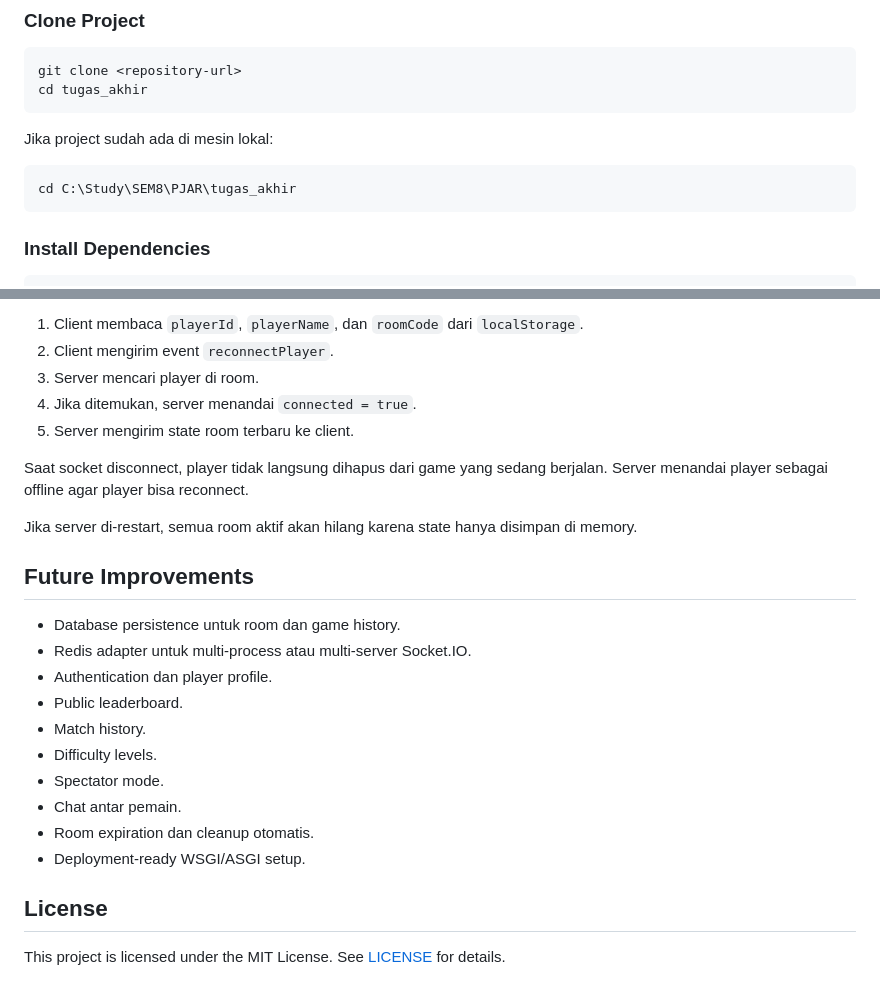
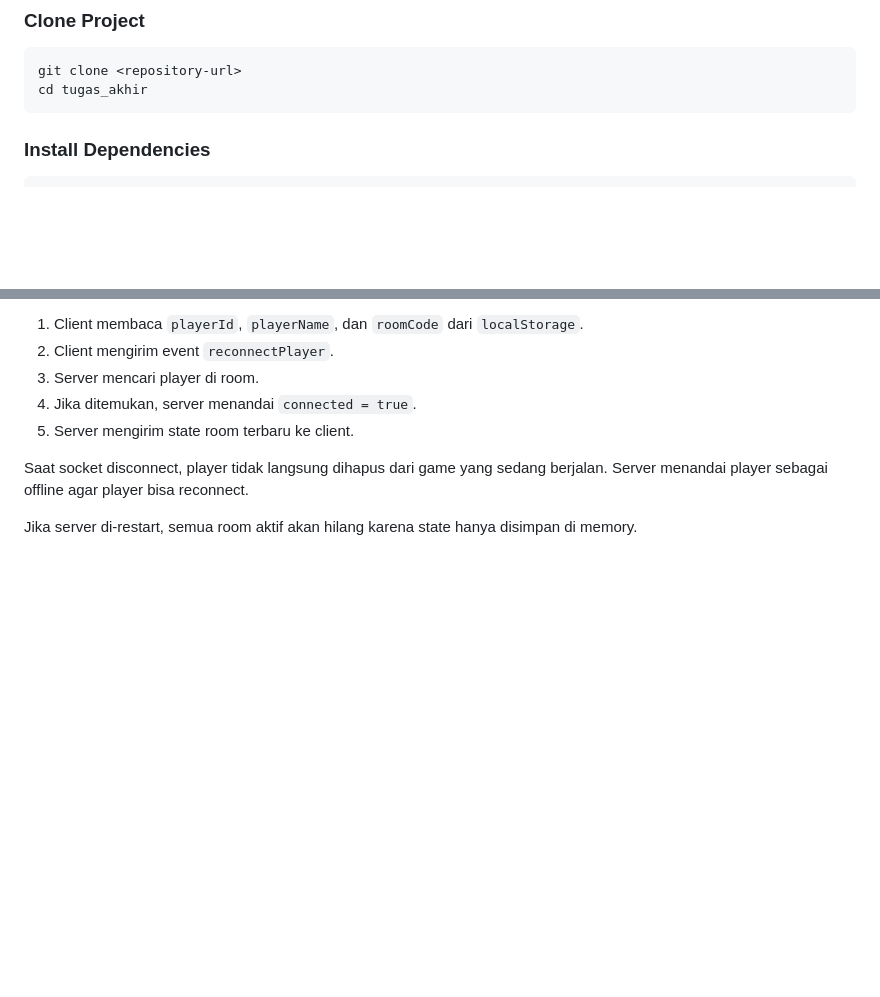
Before and after one commit to nadyanjln/guess-the-number-multiplayer, a Markdown page: README.md, 2 parts joined by grey strips. Drawn GitHub-style; blank space fills up the shorter version.

Commit message:
Update project

````diff
--- a/README.md
+++ b/README.md
@@ -73,12 +73,6 @@ tugas_akhir/
 ```bash
 git clone <repository-url>
 cd tugas_akhir
-```
-
-Jika project sudah ada di mesin lokal:
-
-```powershell
-cd C:\Study\SEM8\PJAR\tugas_akhir
 ```
 
 ### Install Dependencies
@@ -192,20 +186,3 @@ Saat browser refresh:
 Saat socket disconnect, player tidak langsung dihapus dari game yang sedang berjalan. Server menandai player sebagai offline agar player bisa reconnect.
 
 Jika server di-restart, semua room aktif akan hilang karena state hanya disimpan di memory.
-
-## Future Improvements
-
-- Database persistence untuk room dan game history.
-- Redis adapter untuk multi-process atau multi-server Socket.IO.
-- Authentication dan player profile.
-- Public leaderboard.
-- Match history.
-- Difficulty levels.
-- Spectator mode.
-- Chat antar pemain.
-- Room expiration dan cleanup otomatis.
-- Deployment-ready WSGI/ASGI setup.
-
-## License
-
-This project is licensed under the MIT License. See [LICENSE](LICENSE) for details.
````
